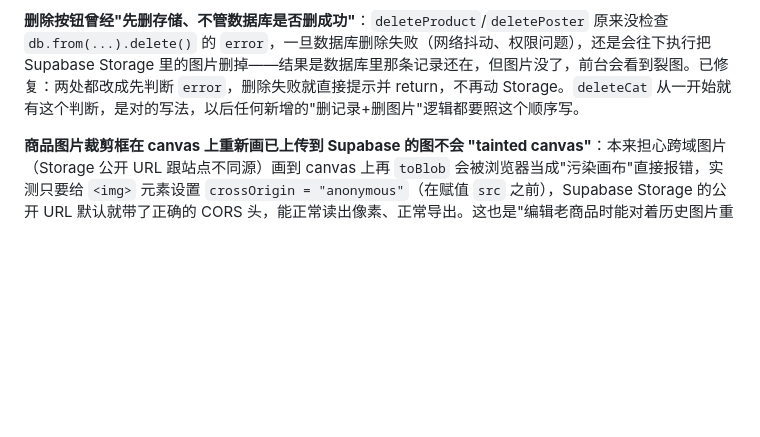
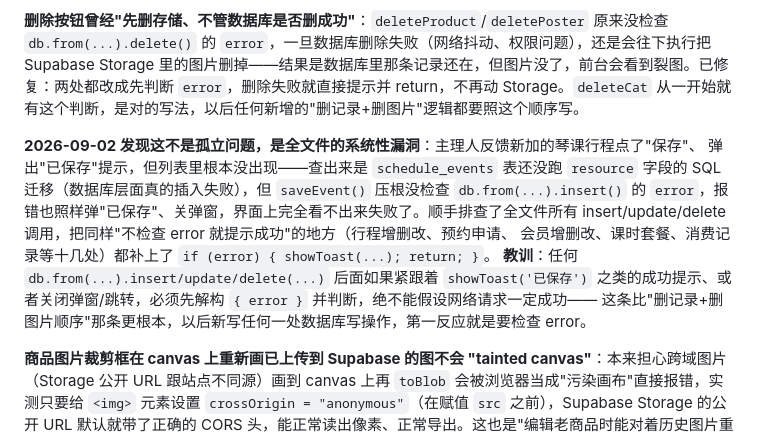
Before and after one commit to Lilian3070/zuowang-teahouse, a Markdown page: HANDOFF.md, the part around the change. Rendered like a GitHub page; blank space fills up the shorter version.

Commit message:
交接文档：记录"不检查 error 就提示成功"这个系统性坑
Co-Authored-By: Claude Sonnet 5 <noreply@anthropic.com>

```diff
--- a/HANDOFF.md
+++ b/HANDOFF.md
@@ -81,6 +81,16 @@
 **`.nav ul` 选择器碰撞**：写导航子菜单时，`.submenu` 本身也是个 `<ul>`，会被 `.nav ul` 这条通用规则的**每一条属性**顶替（display、position、transform、max-height 都中过招）。教训：给一个新组件加样式时，如果它的标签名/结构会被某条更早、更宽泛的选择器意外匹配到，不要一条属性一条属性地打补丁，而是一次性用更高优先级的选择器（比如 `.nav .submenu`）把这个组件需要的所有属性都接管过来。
 
 **删除按钮曾经"先删存储、不管数据库是否删成功"**：`deleteProduct`/`deletePoster` 原来没检查 `db.from(...).delete()` 的 `error`，一旦数据库删除失败（网络抖动、权限问题），还是会往下执行把 Supabase Storage 里的图片删掉——结果是数据库里那条记录还在，但图片没了，前台会看到裂图。已修复：两处都改成先判断 `error`，删除失败就直接提示并 return，不再动 Storage。`deleteCat` 从一开始就有这个判断，是对的写法，以后任何新增的"删记录+删图片"逻辑都要照这个顺序写。
+
+**2026-09-02 发现这不是孤立问题，是全文件的系统性漏洞**：主理人反馈新加的琴课行程点了"保存"、
+弹出"已保存"提示，但列表里根本没出现——查出来是 `schedule_events` 表还没跑 `resource` 字段的
+SQL 迁移（数据库层面真的插入失败），但 `saveEvent()` 压根没检查 `db.from(...).insert()` 的
+`error`，报错也照样弹"已保存"、关弹窗，界面上完全看不出来失败了。顺手排查了全文件所有
+insert/update/delete 调用，把同样"不检查 error 就提示成功"的地方（行程增删改、预约申请、
+会员增删改、课时套餐、消费记录等十几处）都补上了 `if (error) { showToast(...); return; }`。
+**教训**：任何 `db.from(...).insert/update/delete(...)` 后面如果紧跟着 `showToast('已保存')`
+之类的成功提示、或者关闭弹窗/跳转，必须先解构 `{ error }` 并判断，绝不能假设网络请求一定成功——
+这条比"删记录+删图片顺序"那条更根本，以后新写任何一处数据库写操作，第一反应就是要检查 error。
 
 **商品图片裁剪框在 canvas 上重新画已上传到 Supabase 的图不会 "tainted canvas"**：本来担心跨域图片（Storage 公开 URL 跟站点不同源）画到 canvas 上再 `toBlob` 会被浏览器当成"污染画布"直接报错，实测只要给 `<img>` 元素设置 `crossOrigin = "anonymous"`（在赋值 `src` 之前），Supabase Storage 的公开 URL 默认就带了正确的 CORS 头，能正常读出像素、正常导出。这也是"编辑老商品时能对着历史图片重新裁剪"这个功能能做的前提——以后如果哪天要对着任何 Supabase Storage 的图片做 canvas 处理（滤镜、水印之类），记得先加这行，別的什么都不用配置。
 
```
